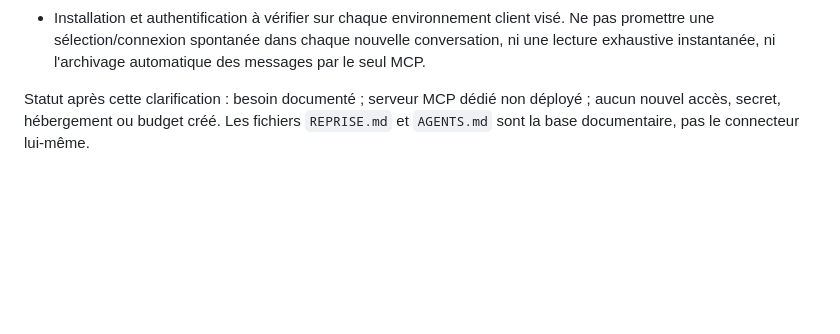
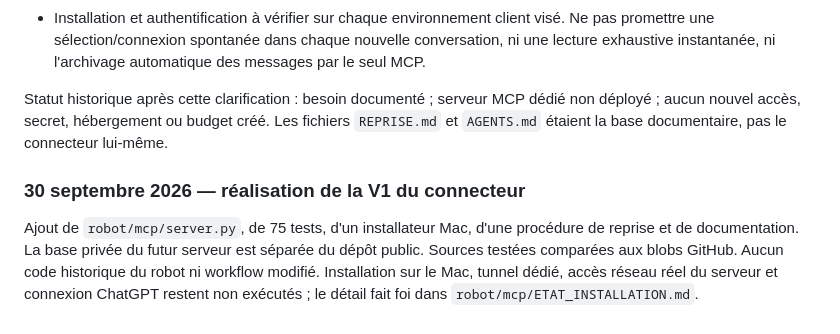
Before and after one commit to xSARRASx/BUG-GL, a Markdown page: robot/REPRISE.md, the part around one of its changes. Rendered like a GitHub page; blank space fills up the shorter version.

```diff
--- a/robot/REPRISE.md
+++ b/robot/REPRISE.md
@@ -94,4 +104,8 @@ Architecture proposée, À CONSTRUIRE et À TESTER :
 - Séparation entre consultation, tenue du journal et commandes métier. La création du connecteur ne doit ouvrir ni les écritures Firebase/WordPress, ni le passage en terminé, ni les dépenses. Les règles d'accès doivent être appliquées côté serveur, pas seulement expliquées dans un texte.
 - Installation et authentification à vérifier sur chaque environnement client visé. Ne pas promettre une sélection/connexion spontanée dans chaque nouvelle conversation, ni une lecture exhaustive instantanée, ni l'archivage automatique des messages par le seul MCP.
 
-Statut après cette clarification : besoin documenté ; serveur MCP dédié non déployé ; aucun nouvel accès, secret, hébergement ou budget créé. Les fichiers `REPRISE.md` et `AGENTS.md` sont la base documentaire, pas le connecteur lui-même.
+Statut historique après cette clarification : besoin documenté ; serveur MCP dédié non déployé ; aucun nouvel accès, secret, hébergement ou budget créé. Les fichiers `REPRISE.md` et `AGENTS.md` étaient la base documentaire, pas le connecteur lui-même.
+
+### 30 septembre 2026 — réalisation de la V1 du connecteur
+
+Ajout de `robot/mcp/server.py`, de 75 tests, d'un installateur Mac, d'une procédure de reprise et de documentation. La base privée du futur serveur est séparée du dépôt public. Sources testées comparées aux blobs GitHub. Aucun code historique du robot ni workflow modifié. Installation sur le Mac, tunnel dédié, accès réseau réel du serveur et connexion ChatGPT restent non exécutés ; le détail fait foi dans `robot/mcp/ETAT_INSTALLATION.md`.
```
Also changed, not shown: other parts of robot/REPRISE.md (+16 -6 lines).
